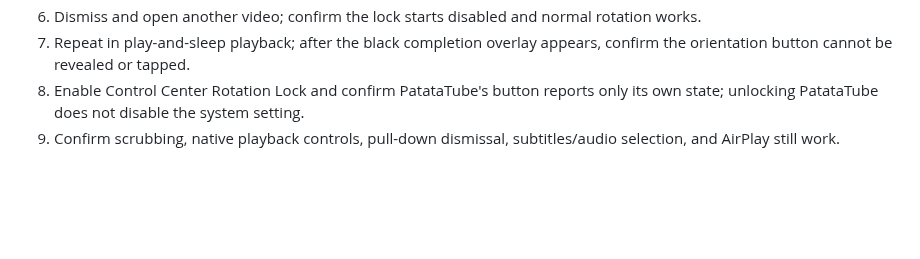
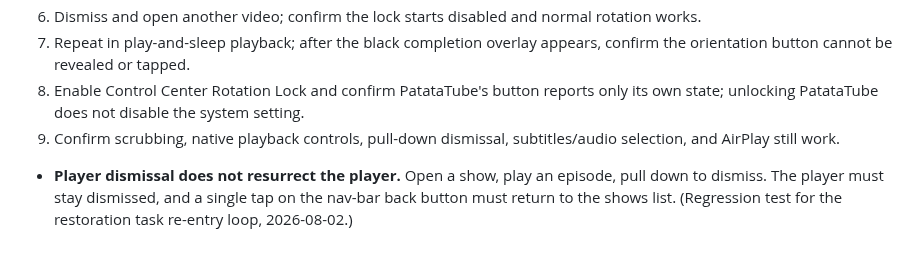
Before and after one commit to grillermo/patatatube, a Markdown page: ios/README.md, the part around the change. Drawn GitHub-style; blank space fills up the shorter version.

Commit message:
docs: record restoration task re-entry repro in manual checklist
Co-Authored-By: Claude Opus 5 <noreply@anthropic.com>

```diff
--- a/ios/README.md
+++ b/ios/README.md
@@ -275,3 +275,8 @@ Run the app from Xcode, tap the live-page button in the grid
 7. Repeat in play-and-sleep playback; after the black completion overlay appears, confirm the orientation button cannot be revealed or tapped.
 8. Enable Control Center Rotation Lock and confirm PatataTube's button reports only its own state; unlocking PatataTube does not disable the system setting.
 9. Confirm scrubbing, native playback controls, pull-down dismissal, subtitles/audio selection, and AirPlay still work.
+
+- **Player dismissal does not resurrect the player.** Open a show, play an
+  episode, pull down to dismiss. The player must stay dismissed, and a single
+  tap on the nav-bar back button must return to the shows list. (Regression
+  test for the restoration task re-entry loop, 2026-08-02.)
```
